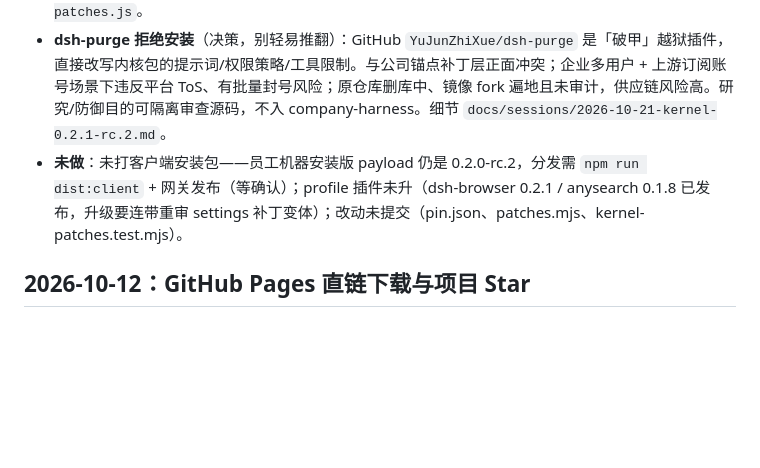
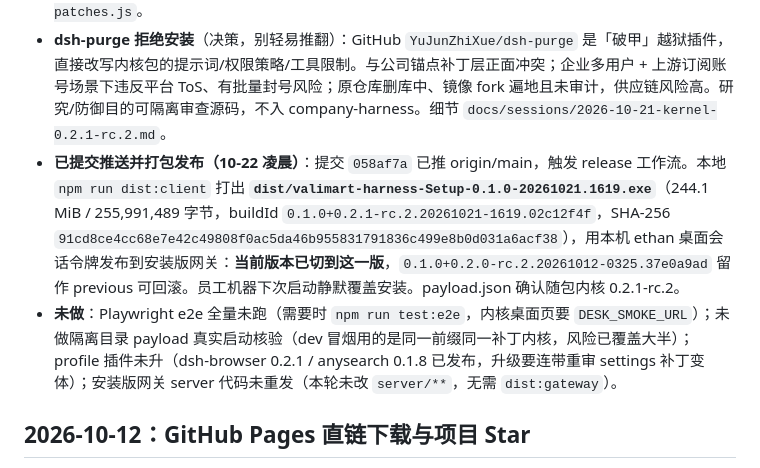
Before and after one commit to ethanfly/valimart-harness, a Markdown page: docs/HANDOFF.md, the part around the change. GitHub-like rendering; blank space fills up the shorter version.

```diff
--- a/docs/HANDOFF.md
+++ b/docs/HANDOFF.md
@@ -10,7 +10,8 @@
 - **新 gotcha**：从 Git Bash 跑 `npm test` 时 `spawnSync('tar')` 会解析到 GNU tar，`E:` 被当远程主机（`Cannot connect to E: resolve failed`），gateway-linux 打包用例误报失败——**测试必须在 PowerShell 下跑**（System32 bsdtar）。
 - **TDH 上游克隆已同步**：`E:/orcaWorkspace/TDHarness-coding` main 快进 `1523e56 → 82c65fc`（2026.10.19）。上游 `kernel.yml` pin 0.2.1-alpha.1；其补丁器把 markdown-slot 用 `maxKernel: 0.1.6` 门跳过（他们新客户端不用该槽），本仓 desk-ui 仍消费 `conversation.assistant.markdown`，故走变体重写。锚点重审可参考上游 `patches/apply-kernel-patches.js`。
 - **dsh-purge 拒绝安装**（决策，别轻易推翻）：GitHub `YuJunZhiXue/dsh-purge` 是「破甲」越狱插件，直接改写内核包的提示词/权限策略/工具限制。与公司锚点补丁层正面冲突；企业多用户 + 上游订阅账号场景下违反平台 ToS、有批量封号风险；原仓库删库中、镜像 fork 遍地且未审计，供应链风险高。研究/防御目的可隔离审查源码，不入 company-harness。细节 `docs/sessions/2026-10-21-kernel-0.2.1-rc.2.md`。
-- **未做**：未打客户端安装包——员工机器安装版 payload 仍是 0.2.0-rc.2，分发需 `npm run dist:client` + 网关发布（等确认）；profile 插件未升（dsh-browser 0.2.1 / anysearch 0.1.8 已发布，升级要连带重审 settings 补丁变体）；改动未提交（pin.json、patches.mjs、kernel-patches.test.mjs）。
+- **已提交推送并打包发布（10-22 凌晨）**：提交 `058af7a` 已推 origin/main，触发 release 工作流。本地 `npm run dist:client` 打出 **`dist/valimart-harness-Setup-0.1.0-20261021.1619.exe`**（244.1 MiB / 255,991,489 字节，buildId `0.1.0+0.2.1-rc.2.20261021-1619.02c12f4f`，SHA-256 `91cd8ce4cc68e7e42c49808f0ac5da46b955831791836c499e8b0d031a6acf38`），用本机 ethan 桌面会话令牌发布到安装版网关：**当前版本已切到这一版**，`0.1.0+0.2.0-rc.2.20261012-0325.37e0a9ad` 留作 previous 可回滚。员工机器下次启动静默覆盖安装。payload.json 确认随包内核 0.2.1-rc.2。
+- **未做**：Playwright e2e 全量未跑（需要时 `npm run test:e2e`，内核桌面页要 `DESK_SMOKE_URL`）；未做隔离目录 payload 真实启动核验（dev 冒烟用的是同一前缀同一补丁内核，风险已覆盖大半）；profile 插件未升（dsh-browser 0.2.1 / anysearch 0.1.8 已发布，升级要连带重审 settings 补丁变体）；安装版网关 server 代码未重发（本轮未改 `server/**`，无需 `dist:gateway`）。
 
 ## 2026-10-12：GitHub Pages 直链下载与项目 Star
 
```
Also changed, not shown: docs/sessions/2026-10-21-kernel-0.2.1-rc.2.md (+9 -2 lines).
